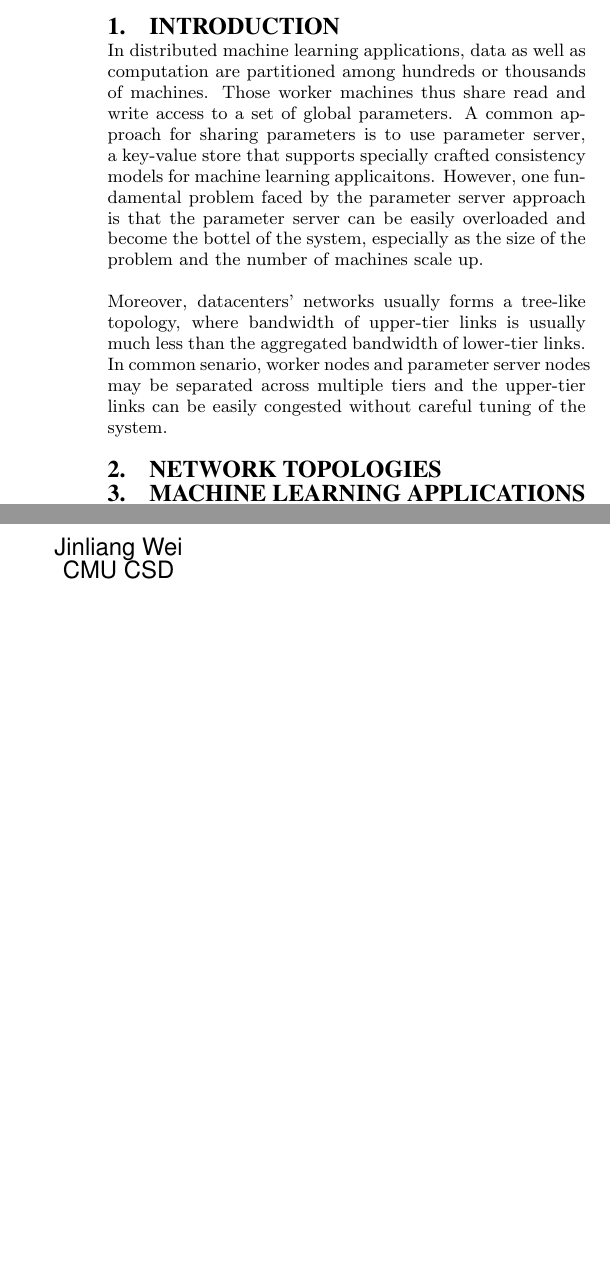
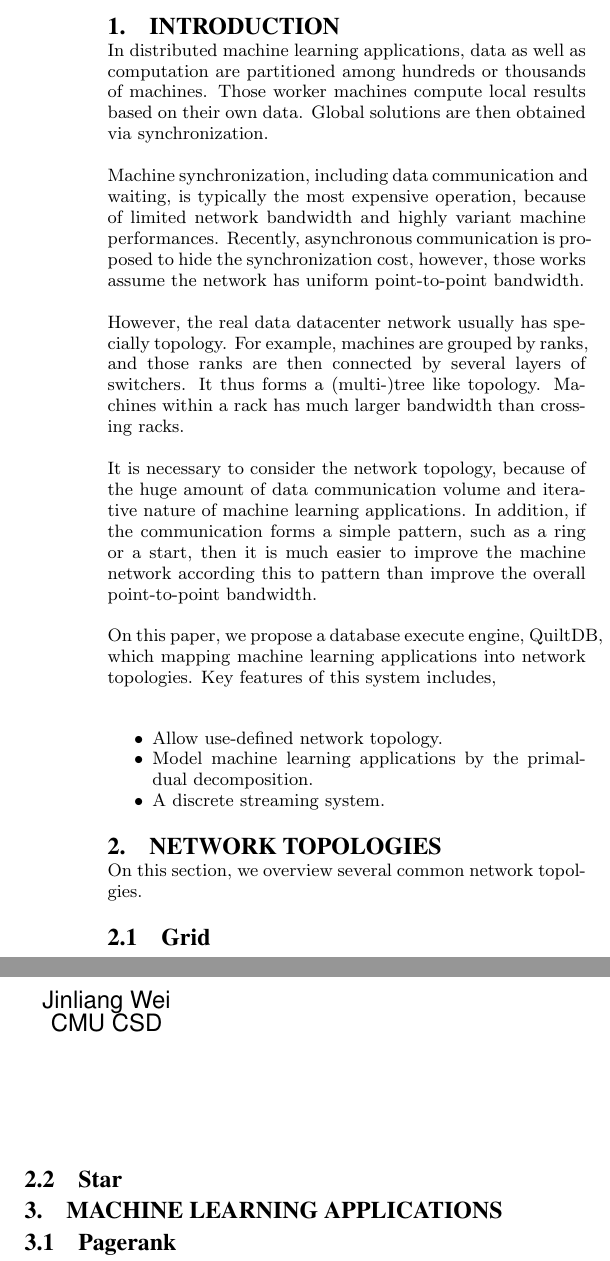
Before and after one commit to jinliangwei/quiltdb, a LaTeX paper (doc/report/quiltdb.tex): two parts of the columns of page 1 of 2 before the commit and two parts of the columns of page 1 of 3 after it, joined at a grey line, cut so that both start at the same text, the shorter picture padded with empty space. Compiled offline with pdfLaTeX.

Commit message:
some edit of report

```diff
--- a/doc/report/quiltdb.tex
+++ b/doc/report/quiltdb.tex
@@ -20,28 +20,53 @@ topology.
 
 In distributed machine learning applications, data as well as computation are
 partitioned among hundreds or  thousands of machines. Those
-worker machines thus share read and write access to a set of global parameters.
-A common approach for sharing parameters is to use parameter server, a key-value
-store that supports specially crafted consistency models for machine learning
-applicaitons. However, one fundamental problem faced by the parameter server
-approach is that the parameter server can be easily overloaded and become the
-bottel of the system, especially as the size of the problem and the number of
-machines scale up.
+worker machines compute local results based on their own data. Global solutions
+are then obtained via synchronization.
 
-Moreover, datacenters' networks usually forms a tree-like topology,
-where bandwidth of upper-tier links is usually much less than the aggregated
-bandwidth of lower-tier links. In common senario, worker nodes and parameter
-server nodes may be separated across multiple tiers and the upper-tier links can
-be easily congested without careful tuning of the system.
+Machine synchronization, including data communication and waiting, is typically
+the most expensive operation, because of limited network bandwidth and highly
+variant machine performances. Recently, asynchronous communication is proposed
+to hide the synchronization cost, however, those works assume the network has
+uniform point-to-point bandwidth.
+
+However, the real data datacenter network usually has specially topology. For
+example, machines are grouped by ranks, and those ranks are then connected by
+several layers of switchers. It thus forms a (multi-)tree like
+topology. Machines within a rack has much larger bandwidth than crossing racks.
+
+It is necessary to consider the network topology, because of the huge amount of
+data communication volume and iterative nature of  machine learning
+applications. In addition, if the communication forms a simple pattern, such as
+a ring or a start, then it is much easier to improve the machine network
+according this to pattern than improve the overall point-to-point bandwidth.
+
+On this paper, we propose a database execute engine, QuiltDB, which mapping
+machine learning applications into network topologies. Key features of this
+system includes,
+
+\begin{itemize*}
+\item Allow use-defined network topology.
+\item Model machine learning applications by the primal-dual decomposition.
+\item A discrete streaming system.
+\end{itemize*}
+
+
 
 \section{Network Topologies}
 
+On this section, we overview several common network topolgies.
+\subsection{Grid}
+\subsection{Star}
 \section{Machine Learning Applications}
+
+\subsection{Pagerank}
+\subsection{Loss minimization}
+
 \section{Implementation}
 
 \section{Evaluation}
 
-
+\appendix
 \section{Project Overview}
 
 We observe that for some machine learning algorithms and applications, we can
```
Also changed, not shown: 3 other files.
